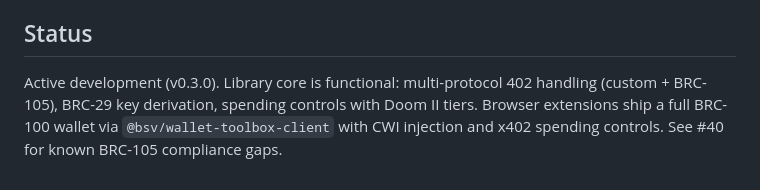
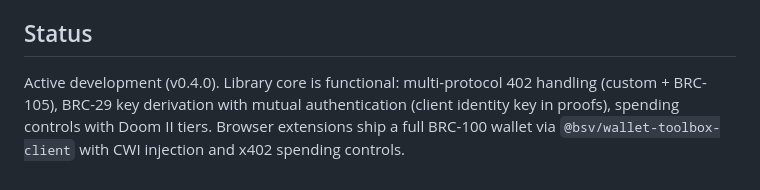
Before and after one commit to sgbett/bsv-x402, a Markdown page: CLAUDE.md, the part around the change. Rendered like a GitHub page.

Commit message:
docs: update status to v0.4.0
Co-Authored-By: Claude Opus 4.6 (1M context) <noreply@anthropic.com>

```diff
--- a/CLAUDE.md
+++ b/CLAUDE.md
@@ -96,4 +96,4 @@ Our CWI implementation **must stay in sync** with the BSV Browser reference impl
 
 ## Status
 
-Active development (v0.3.0). Library core is functional: multi-protocol 402 handling (custom + BRC-105), BRC-29 key derivation, spending controls with Doom II tiers. Browser extensions ship a full BRC-100 wallet via `@bsv/wallet-toolbox-client` with CWI injection and x402 spending controls. See #40 for known BRC-105 compliance gaps.
+Active development (v0.4.0). Library core is functional: multi-protocol 402 handling (custom + BRC-105), BRC-29 key derivation with mutual authentication (client identity key in proofs), spending controls with Doom II tiers. Browser extensions ship a full BRC-100 wallet via `@bsv/wallet-toolbox-client` with CWI injection and x402 spending controls.
```
